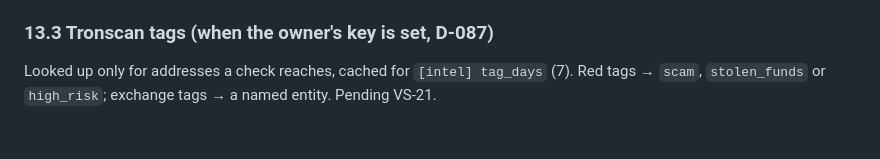
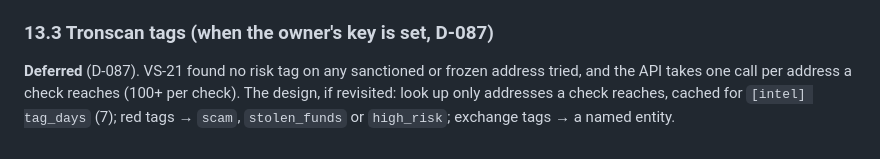
Before and after one commit to Asapsobi/aml-checker-v1, a Markdown page: docs/02-methodology.md, the part around the change. Rendered like a GitHub page.

Commit message:
T-14.06: deferred with D-087 (VS-21 found no risk tags)
Methodology §13.3 keeps the design for a revisit; AT-73 is deferred.

Co-Authored-By: Claude Opus 5.5 <noreply@anthropic.com>

```diff
--- a/docs/02-methodology.md
+++ b/docs/02-methodology.md
@@ -717,5 +717,7 @@ confidence. Not stored: it is judged again whenever the address is read. Never B
 
 ### 13.3 Tronscan tags (when the owner's key is set, D-087)
 
-Looked up only for addresses a check reaches, cached for `[intel] tag_days` (7). Red tags → `scam`,
-`stolen_funds` or `high_risk`; exchange tags → a named entity. Pending VS-21.
+**Deferred** (D-087). VS-21 found no risk tag on any sanctioned or frozen address tried, and the API
+takes one call per address a check reaches (100+ per check). The design, if revisited: look up only
+addresses a check reaches, cached for `[intel] tag_days` (7); red tags → `scam`, `stolen_funds` or
+`high_risk`; exchange tags → a named entity.
```
Also changed, not shown: docs/06-acceptance-tests.md (+1 -1 lines), docs/08-backlog.md (+1 -1 lines).
